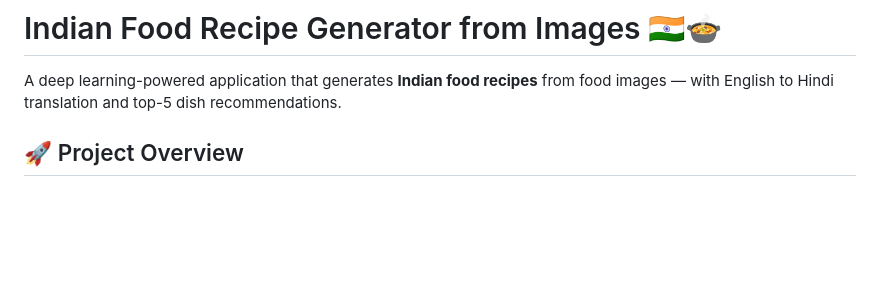
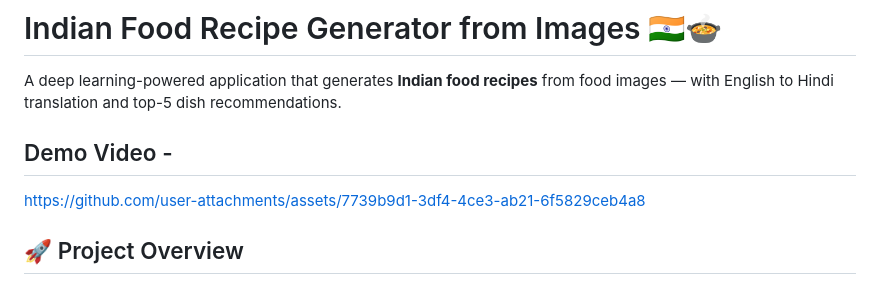
Before and after one commit to siddhant-1410/Indian_Food_Recipe_Generator, a Markdown page: README.md, the part around the change. Drawn GitHub-style; blank space fills up the shorter version.

```diff
--- a/README.md
+++ b/README.md
@@ -2,6 +2,9 @@
 
 A deep learning-powered application that generates **Indian food recipes** from food images — with English to Hindi translation and top-5 dish recommendations.
 
+## Demo Video -
+
+https://github.com/user-attachments/assets/7739b9d1-3df4-4ce3-ab21-6f5829ceb4a8
 
 ## 🚀 Project Overview
 
```
